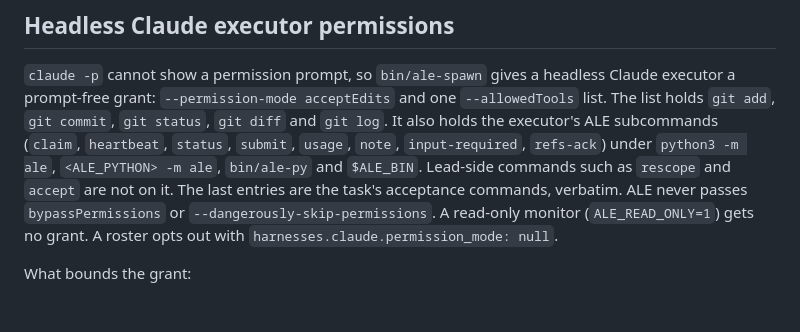
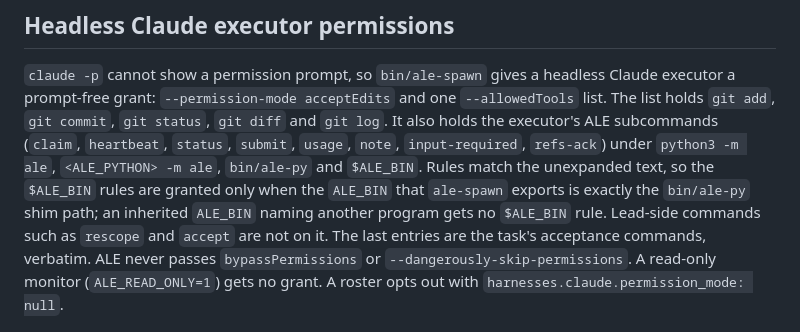
Before and after one commit to yodem/agentic-label-engineering, a Markdown page: SECURITY.md, the part around the change. Drawn GitHub-style; blank space fills up the shorter version.

```diff
--- a/SECURITY.md
+++ b/SECURITY.md
@@ -48,7 +48,10 @@ described above.
 prompt-free grant: `--permission-mode acceptEdits` and one `--allowedTools` list. The list holds
 `git add`, `git commit`, `git status`, `git diff` and `git log`. It also holds the executor's ALE
 subcommands (`claim`, `heartbeat`, `status`, `submit`, `usage`, `note`, `input-required`,
-`refs-ack`) under `python3 -m ale`, `<ALE_PYTHON> -m ale`, `bin/ale-py` and `$ALE_BIN`. Lead-side
+`refs-ack`) under `python3 -m ale`, `<ALE_PYTHON> -m ale`, `bin/ale-py` and `$ALE_BIN`. Rules
+match the unexpanded text, so the `$ALE_BIN` rules are granted only when the `ALE_BIN` that
+`ale-spawn` exports is exactly the `bin/ale-py` shim path; an inherited `ALE_BIN` naming another
+program gets no `$ALE_BIN` rule. Lead-side
 commands such as `rescope` and `accept` are not on it. The last entries are the task's acceptance
 commands, verbatim. ALE never passes `bypassPermissions` or `--dangerously-skip-permissions`. A
 read-only monitor (`ALE_READ_ONLY=1`) gets no grant. A roster opts out with
```
Also changed, not shown: docs/harness-facts.md (+4 -3 lines).
